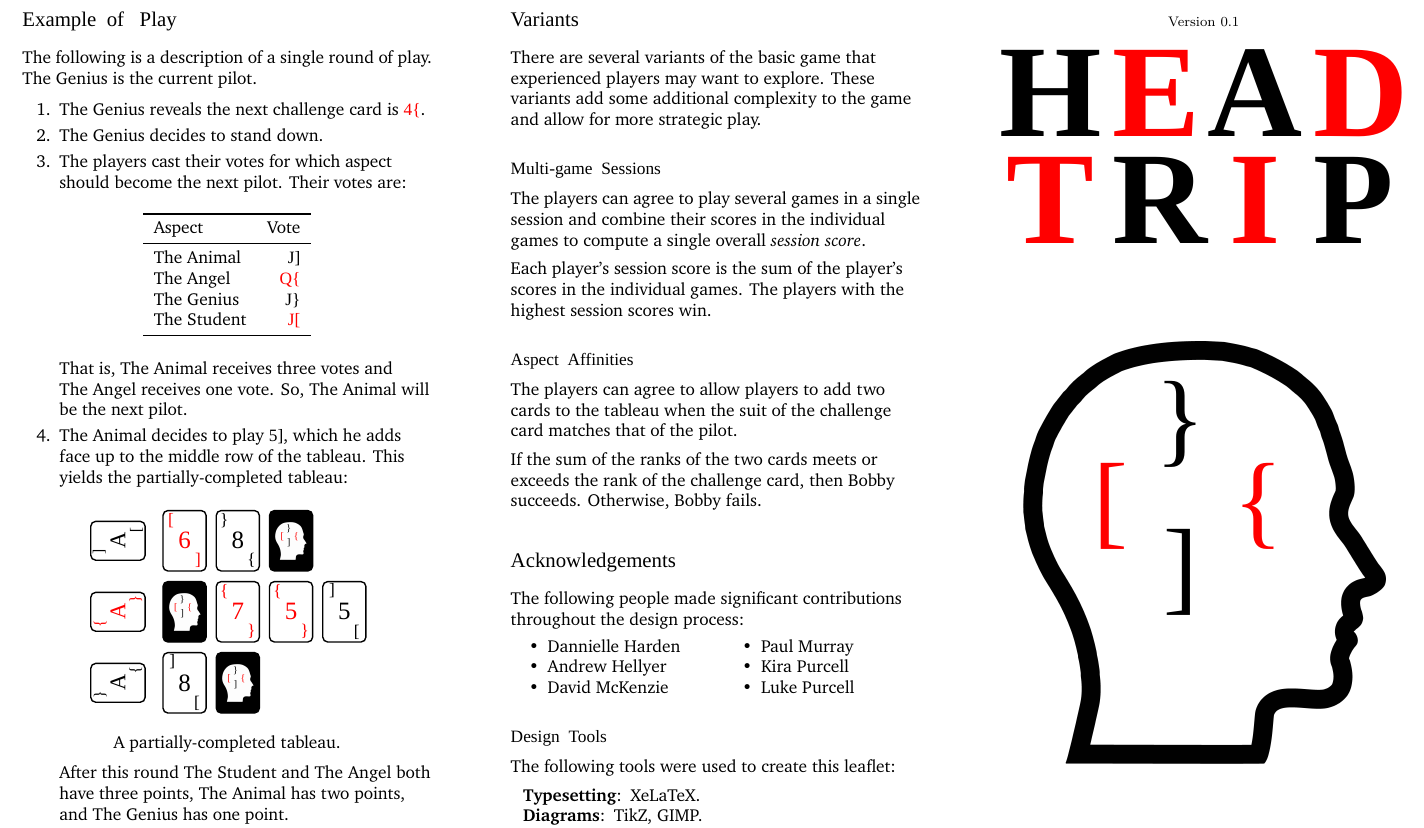
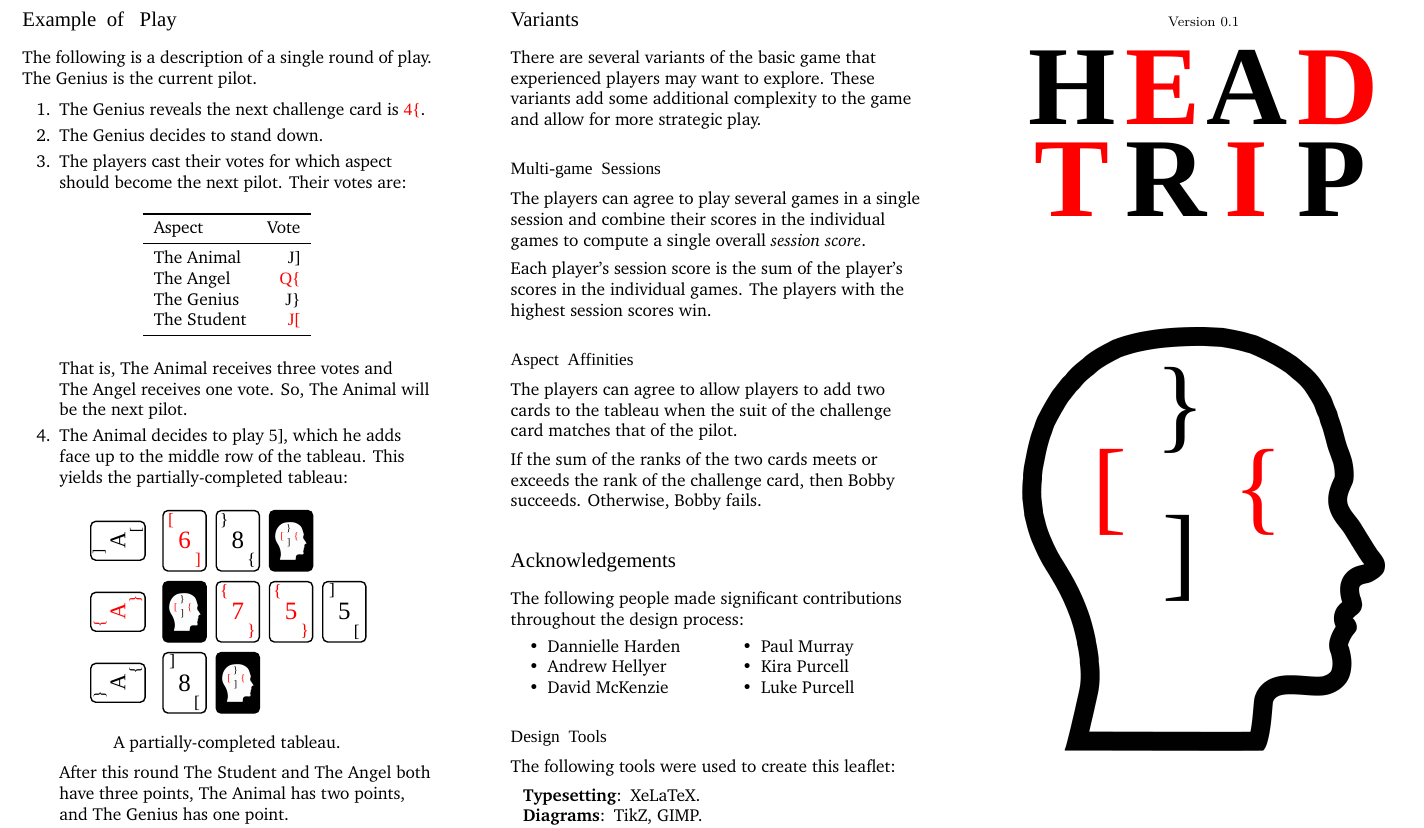
Before and after one commit to michaelpatrickpurcell/head-trip, a LaTeX document (head_trip.tex): part of page 1 of 2, cut so that both start at the same text. Compiled offline with XeLaTeX; a missing font is replaced by an installed copy or a similar font.

Commit message:
Changed font in title to Libre Clarendon Wide

```diff
--- a/head_trip.tex
+++ b/head_trip.tex
@@ -146,10 +146,10 @@
 %\end{tabular}
 %\end{center}
 %
-\setmainfont[Scale=3.66]{Libre Clarendon Normal}
+\setmainfont[Scale=3.125]{Libre Clarendon Wide}
 {\bfseries
 \begin{center}
-\begin{tabular}{@{}c@{\hspace{0.375ex}}l@{}c@{\hspace{0.375ex}}l@{}}
+\begin{tabular}{@{}c@{\hspace{0.375ex}}l@{}c@{\hspace{0.425ex}}l@{}}
 \huge{H} & \huge{\textcolor{red}{E}} & \huge{A} & \huge{\textcolor{red}{D}} \\[0.5ex]
 \huge{\textcolor{red}{T}} & \huge{R} & \huge{\textcolor{red}{I}} & \huge{P}
 \end{tabular}
```
Also changed, not shown: head_trip.pdf.
